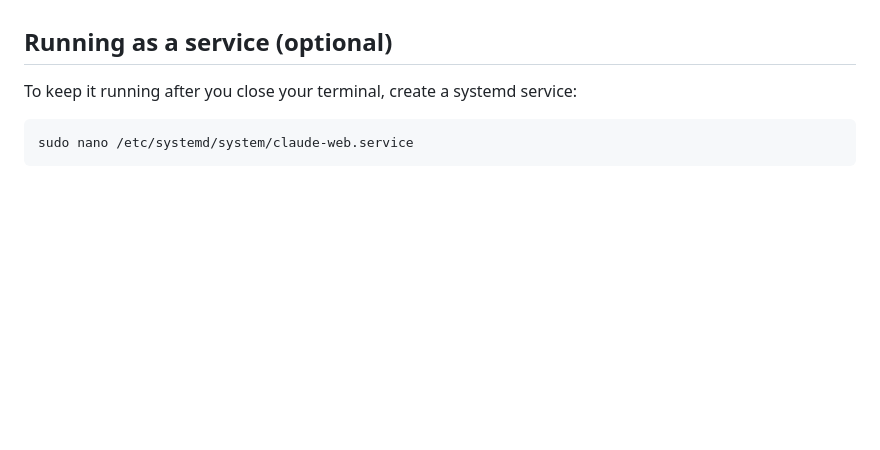
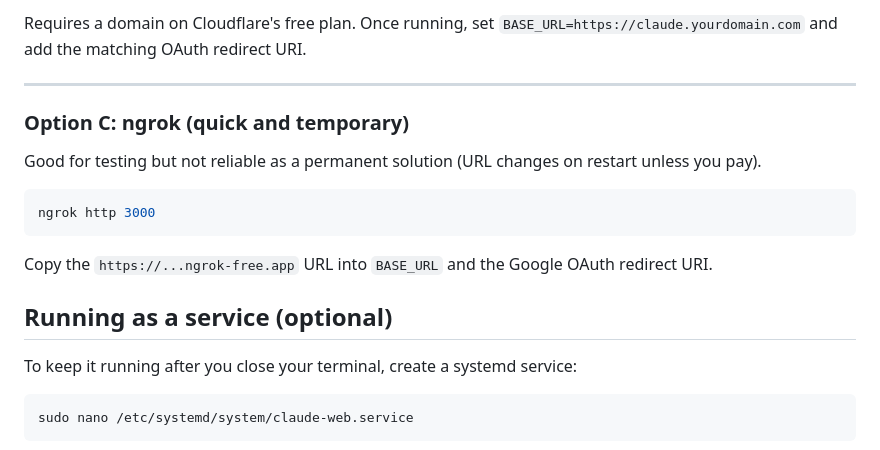
Before and after one commit to yangyang2000/claude_web, a Markdown page: README.md, the part around one of its changes. GitHub-like rendering; blank space fills up the shorter version.

Commit message:
Add remote hosting guide: DDNS, port forwarding, Caddy, Cloudflare Tunnel, ngrok
Co-Authored-By: Claude Sonnet 4.6 <noreply@anthropic.com>

````diff
--- a/README.md
+++ b/README.md
@@ -119,3 +193,16 @@ To expose the server to the internet (e.g. so you can reach your home machine fr
+Requires a domain on Cloudflare's free plan. Once running, set `BASE_URL=https://claude.yourdomain.com` and add the matching OAuth redirect URI.
+
+---
+
+### Option C: ngrok (quick and temporary)
+
+Good for testing but not reliable as a permanent solution (URL changes on restart unless you pay).
+
+```bash
+ngrok http 3000
+```
+
+Copy the `https://...ngrok-free.app` URL into `BASE_URL` and the Google OAuth redirect URI.
 
 ## Running as a service (optional)
 
````
Also changed, not shown: other parts of README.md (+79 -5 lines).
